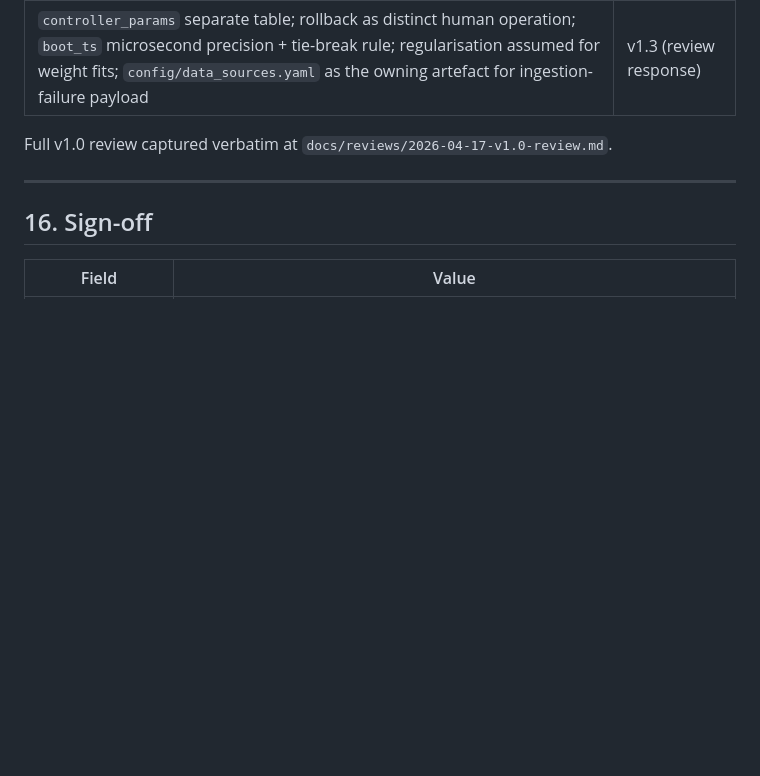
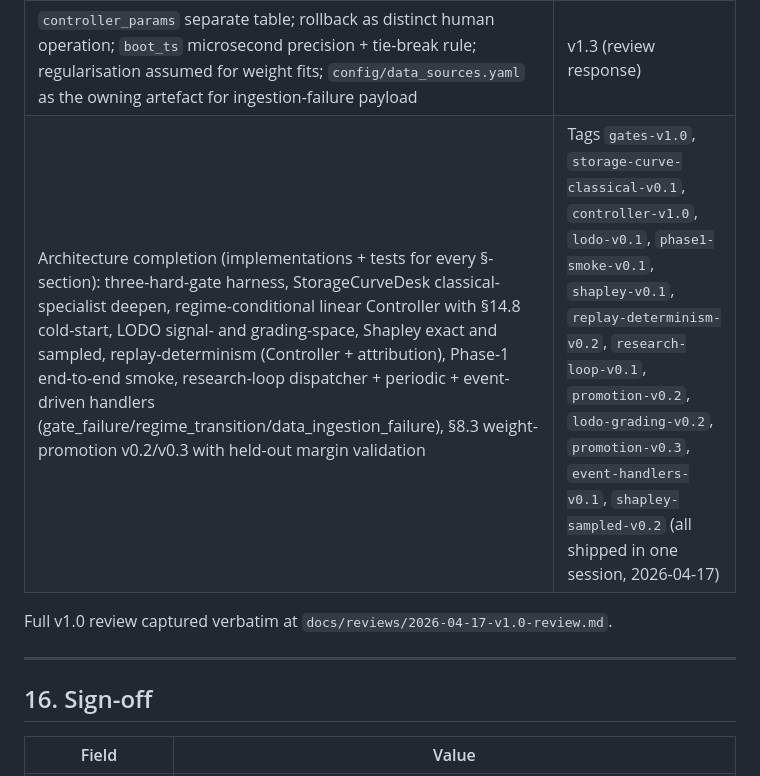
Before and after one commit to hrapson-spec/multi-desk-trading, a Markdown page: docs/architecture_spec_v1.md, the part around the change. GitHub-like rendering; blank space fills up the shorter version.

Commit message:
docs(spec): §15 derivation-trace row for architecture completion
Links the 13 tags shipped in this session to the spec sections they
cover. Keeps the spec's derivation-trace discipline: every major
decision point is discoverable from §15 without spelunking git log.

Co-Authored-By: Claude Opus 4.7 (1M context) <noreply@anthropic.com>

```diff
--- a/docs/architecture_spec_v1.md
+++ b/docs/architecture_spec_v1.md
@@ -867,6 +867,7 @@ For future readers: the five rounds of clarifying discussion that produced v1.0,
 | `regime_probabilities` on RegimeLabel; routing postconditions; `attribution_lodo` grain fix + `decisions` table | v1.1 (review response) |
 | DuckDB single-file layout (§3.2) | v1.2 (review response) |
 | `controller_params` separate table; rollback as distinct human operation; `boot_ts` microsecond precision + tie-break rule; regularisation assumed for weight fits; `config/data_sources.yaml` as the owning artefact for ingestion-failure payload | v1.3 (review response) |
+| Architecture completion (implementations + tests for every §-section): three-hard-gate harness, StorageCurveDesk classical-specialist deepen, regime-conditional linear Controller with §14.8 cold-start, LODO signal- and grading-space, Shapley exact and sampled, replay-determinism (Controller + attribution), Phase-1 end-to-end smoke, research-loop dispatcher + periodic + event-driven handlers (gate_failure/regime_transition/data_ingestion_failure), §8.3 weight-promotion v0.2/v0.3 with held-out margin validation | Tags `gates-v1.0`, `storage-curve-classical-v0.1`, `controller-v1.0`, `lodo-v0.1`, `phase1-smoke-v0.1`, `shapley-v0.1`, `replay-determinism-v0.2`, `research-loop-v0.1`, `promotion-v0.2`, `lodo-grading-v0.2`, `promotion-v0.3`, `event-handlers-v0.1`, `shapley-sampled-v0.2` (all shipped in one session, 2026-04-17) |
 
 Full v1.0 review captured verbatim at `docs/reviews/2026-04-17-v1.0-review.md`.
 
```
